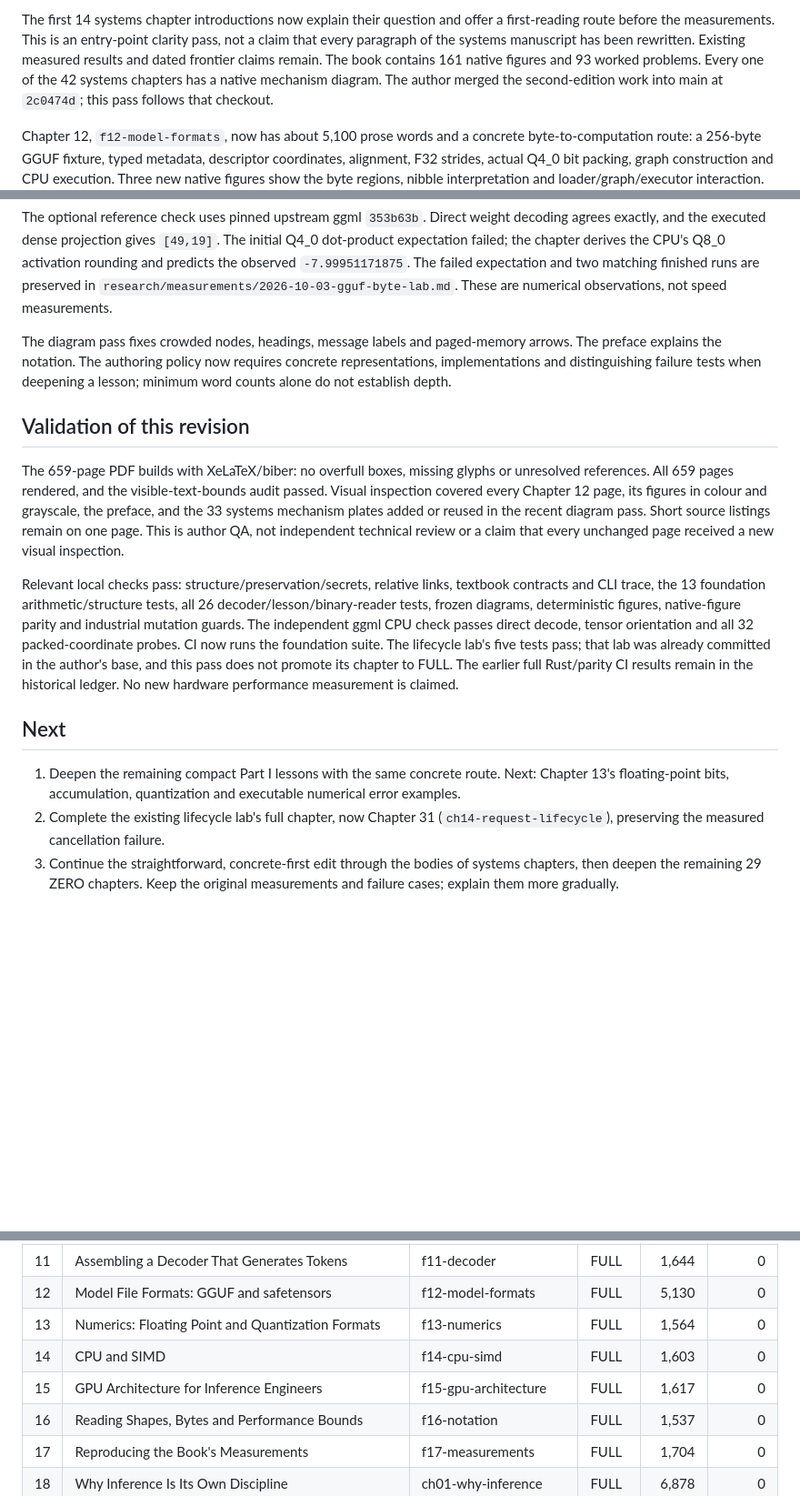
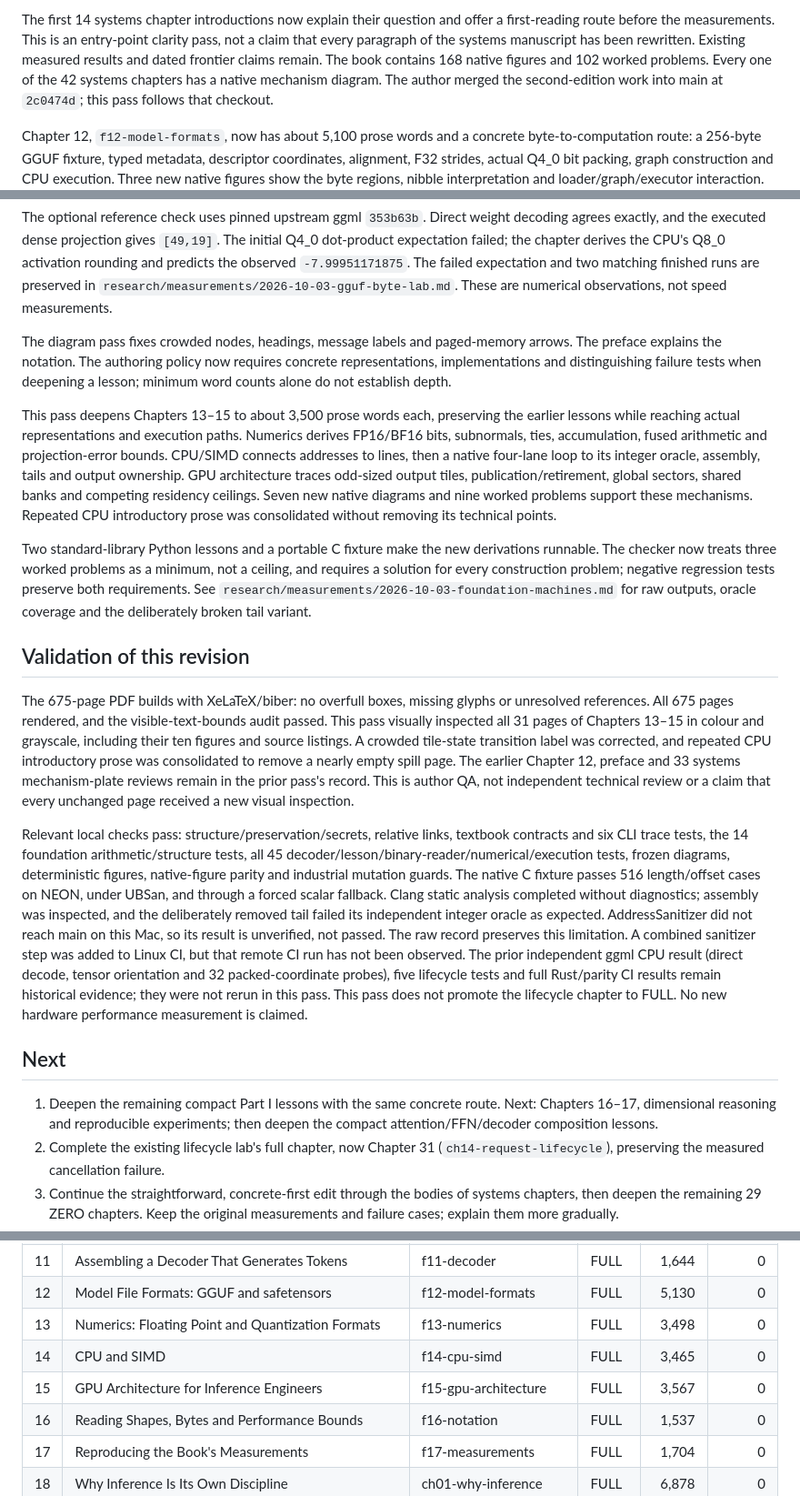
Before and after one commit to hermonai/inside-the-llm-engine, a Markdown page: docs/STATUS.md, 3 parts joined by grey strips. Shown at 91% size. Drawn GitHub-style; blank space fills up the shorter version.

Commit message:
docs(book): record validated three-chapter depth pass

```diff
--- a/docs/STATUS.md
+++ b/docs/STATUS.md
@@ -32,7 +32,7 @@ The first 14 systems chapter introductions now explain their question and
 offer a first-reading route before the measurements. This is an entry-point
 clarity pass, not a claim that every paragraph of the systems manuscript has
 been rewritten. Existing measured results and dated frontier claims remain.
-The book contains 161 native figures and 93 worked problems. Every one of
+The book contains 168 native figures and 102 worked problems. Every one of
 the 42 systems chapters has a native mechanism diagram. The author merged
 the second-edition work into main at `2c0474d`; this pass follows that checkout.
 
@@ -58,32 +58,58 @@ policy now requires concrete representations, implementations and
 distinguishing failure tests when deepening a lesson; minimum word counts
 alone do not establish depth.
 
+This pass deepens Chapters 13–15 to about 3,500 prose words each,
+preserving the earlier lessons while reaching actual representations and
+execution paths. Numerics derives FP16/BF16 bits, subnormals, ties,
+accumulation, fused arithmetic and projection-error bounds. CPU/SIMD
+connects addresses to lines, then a native four-lane loop to its integer
+oracle, assembly, tails and output ownership. GPU architecture traces
+odd-sized output tiles, publication/retirement, global sectors, shared banks
+and competing residency ceilings. Seven new native diagrams and nine worked
+problems support these mechanisms. Repeated CPU introductory prose was
+consolidated without removing its technical points.
+
+Two standard-library Python lessons and a portable C fixture make the new
+derivations runnable. The checker now treats three worked problems as a
+minimum, not a ceiling, and requires a solution for every construction
+problem; negative regression tests preserve both requirements. See
+`research/measurements/2026-10-03-foundation-machines.md` for raw outputs,
+oracle coverage and the deliberately broken tail variant.
+
 ## Validation of this revision
 
-The 659-page PDF builds with XeLaTeX/biber: no overfull boxes, missing glyphs
-or unresolved references. All 659 pages rendered, and the visible-text-bounds
-audit passed. Visual inspection covered every Chapter 12 page, its figures
-in colour and grayscale, the preface, and the 33 systems mechanism plates
-added or reused in the recent diagram pass. Short source listings remain
-on one page. This is author QA, not independent technical review or a claim
-that every unchanged page received a new visual inspection.
+The 675-page PDF builds with XeLaTeX/biber: no overfull boxes, missing glyphs
+or unresolved references. All 675 pages rendered, and the visible-text-bounds
+audit passed. This pass visually inspected all 31 pages of Chapters 13–15
+in colour and grayscale, including their ten figures and source listings.
+A crowded tile-state transition label was corrected, and repeated CPU
+introductory prose was consolidated to remove a nearly empty spill page.
+The earlier Chapter 12, preface and 33 systems mechanism-plate reviews remain
+in the prior pass's record. This is author QA, not independent technical
+review or a claim that every unchanged page received a new visual inspection.
 
 Relevant local checks pass: structure/preservation/secrets, relative links,
-textbook contracts and CLI trace, the 13 foundation arithmetic/structure
-tests, all 26 decoder/lesson/binary-reader tests, frozen diagrams,
+textbook contracts and six CLI trace tests, the 14 foundation arithmetic/structure
+tests, all 45 decoder/lesson/binary-reader/numerical/execution tests, frozen diagrams,
 deterministic figures, native-figure parity and industrial mutation guards.
-The independent ggml CPU check passes direct decode, tensor orientation
-and all 32 packed-coordinate probes. CI now runs the foundation suite.
-The lifecycle lab's five tests pass; that lab was already committed in the
-author's base, and this pass does not promote its chapter to FULL.
-The earlier full Rust/parity CI results remain in the historical ledger.
-No new hardware performance measurement is claimed.
+The native C fixture passes 516 length/offset cases on NEON, under UBSan,
+and through a forced scalar fallback. Clang static analysis completed without
+diagnostics; assembly was inspected, and the deliberately removed tail
+failed its independent integer oracle as expected. AddressSanitizer did not
+reach main on this Mac, so its result is unverified, not passed. The raw
+record preserves this limitation. A combined sanitizer step was added to
+Linux CI, but that remote CI run has not been observed.
+The prior independent ggml CPU result (direct decode, tensor orientation and
+32 packed-coordinate probes), five lifecycle tests and full Rust/parity CI
+results remain historical evidence; they were not rerun in this pass.
+This pass does not promote the lifecycle chapter to FULL. No new hardware
+performance measurement is claimed.
 
 ## Next
 
 1. Deepen the remaining compact Part I lessons with the same concrete route.
-   Next: Chapter 13's floating-point bits, accumulation, quantization and
-   executable numerical error examples.
+   Next: Chapters 16–17, dimensional reasoning and reproducible experiments;
+   then deepen the compact attention/FFN/decoder composition lessons.
 2. Complete the existing lifecycle lab's full chapter, now Chapter 31
    (`ch14-request-lifecycle`), preserving the measured cancellation failure.
 3. Continue the straightforward, concrete-first edit through the bodies of
@@ -122,9 +148,9 @@ from the current printed chapter numbers. Prose word counts are approximate.
 | 10 | The Feed-Forward Network and the Residual Stream | f10-feed-forward | FULL | 1,567 | 0 |
 | 11 | Assembling a Decoder That Generates Tokens | f11-decoder | FULL | 1,644 | 0 |
 | 12 | Model File Formats: GGUF and safetensors | f12-model-formats | FULL | 5,130 | 0 |
-| 13 | Numerics: Floating Point and Quantization Formats | f13-numerics | FULL | 1,564 | 0 |
-| 14 | CPU and SIMD | f14-cpu-simd | FULL | 1,603 | 0 |
-| 15 | GPU Architecture for Inference Engineers | f15-gpu-architecture | FULL | 1,617 | 0 |
+| 13 | Numerics: Floating Point and Quantization Formats | f13-numerics | FULL | 3,498 | 0 |
+| 14 | CPU and SIMD | f14-cpu-simd | FULL | 3,465 | 0 |
+| 15 | GPU Architecture for Inference Engineers | f15-gpu-architecture | FULL | 3,567 | 0 |
 | 16 | Reading Shapes, Bytes and Performance Bounds | f16-notation | FULL | 1,537 | 0 |
 | 17 | Reproducing the Book's Measurements | f17-measurements | FULL | 1,704 | 0 |
 | 18 | Why Inference Is Its Own Discipline | ch01-why-inference | FULL | 6,878 | 0 |
```
